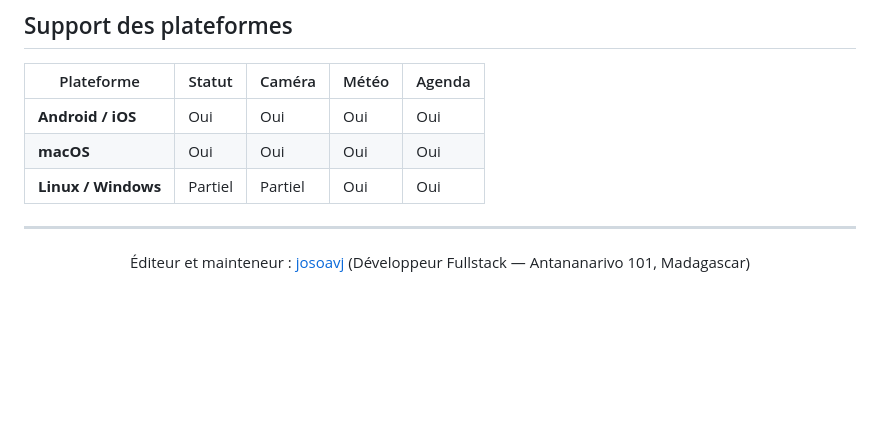
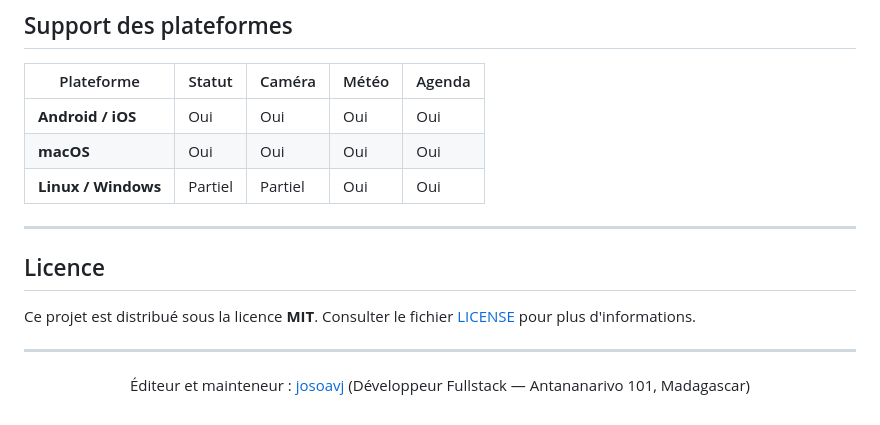
Before and after one commit to josoavj/magicmirror, a Markdown page: README.md, the part around the change. Drawn GitHub-style; blank space fills up the shorter version.

```diff
--- a/README.md
+++ b/README.md
@@ -126,4 +126,10 @@ flutter test             # Exécution des 20+ tests unitaires et widgets
 
 ---
 
+## Licence
+
+Ce projet est distribué sous la licence **MIT**. Consulter le fichier [LICENSE](LICENSE) pour plus d'informations.
+
+---
+
 <p align="center">Éditeur et mainteneur : <a href="https://github.com/josoavj">josoavj</a> (Développeur Fullstack — Antananarivo 101, Madagascar)</p>
```
